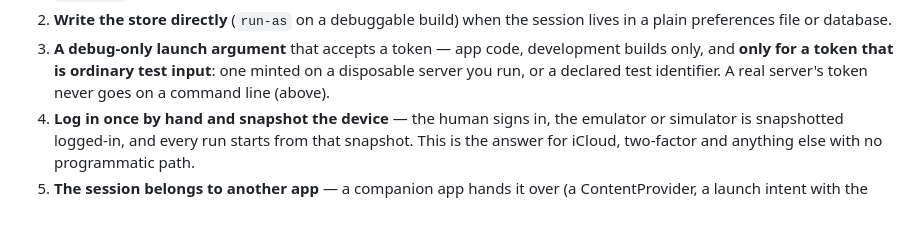
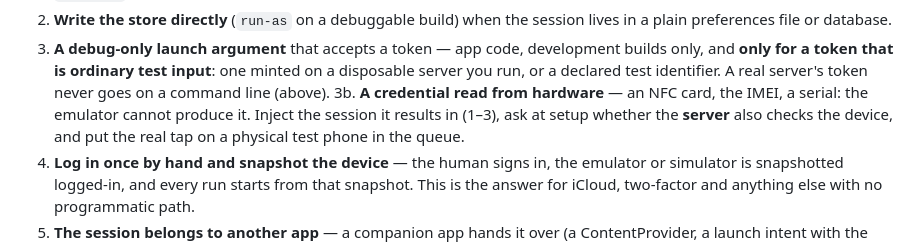
Before and after one commit to DesarrolloAntonio/qa-campaign, a Markdown page: SKILL.md, the part around one of its changes. GitHub-like rendering; blank space fills up the shorter version.

```diff
--- a/SKILL.md
+++ b/SKILL.md
@@ -536,6 +539,9 @@ own way — so the setup gate builds it. It is two questions.
 3. **A debug-only launch argument** that accepts a token — app code, development builds only, and
    **only for a token that is ordinary test input**: one minted on a disposable server you run, or a
    declared test identifier. A real server's token never goes on a command line (above).
+3b. **A credential read from hardware** — an NFC card, the IMEI, a serial: the emulator cannot
+   produce it. Inject the session it results in (1–3), ask at setup whether the **server** also checks
+   the device, and put the real tap on a physical test phone in the queue.
 4. **Log in once by hand and snapshot the device** — the human signs in, the emulator or
    simulator is snapshotted logged-in, and every run starts from that snapshot. This is the answer
    for iCloud, two-factor and anything else with no programmatic path.
```
Also changed, not shown: other parts of SKILL.md (+12 -5 lines), templates/CAMPAIGN.md (+2 -1 lines).
